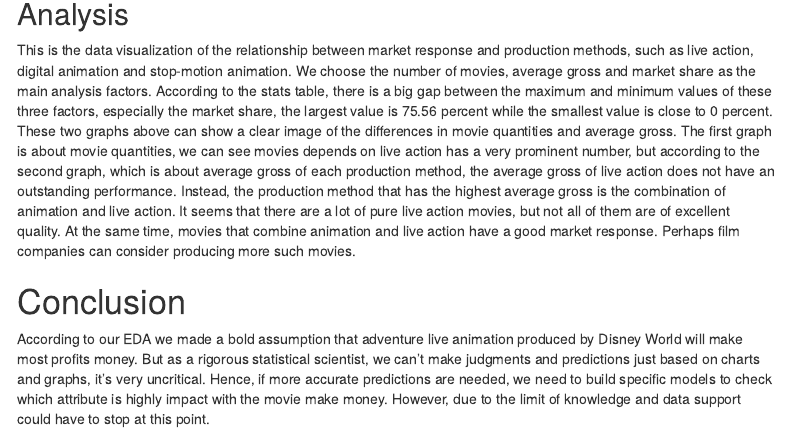
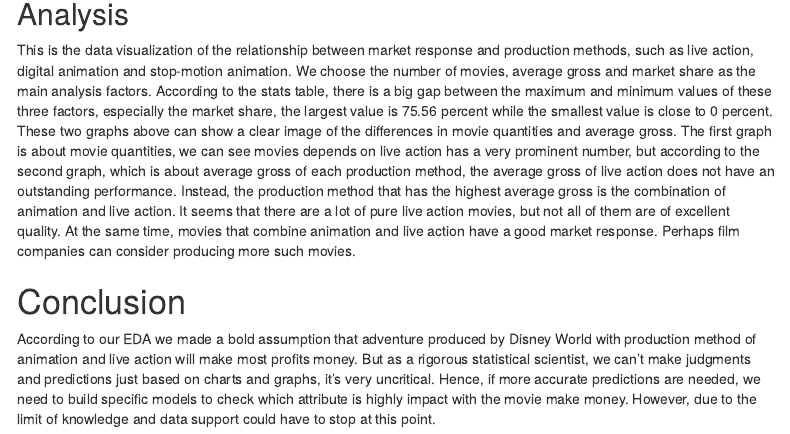
Before and after one commit to STAT184-Spring2024-Sec001/STAT184-Final-Yi-Wang-RuiHan-You-YingyYu-Ma, an R Markdown document (184_Final_Project/184_Final_Project.Rmd): the page in a window 1100 px wide, from 11140 px down. The pictures show the output file 184_Final_Project/184_Final_Project.html that the author committed with the source, opened offline; menus at the side of the page are left out.

Commit message:
Final Conclusion Updated
Update some descriptions in final conclusion

```diff
--- a/184_Final_Project/184_Final_Project.Rmd
+++ b/184_Final_Project/184_Final_Project.Rmd
@@ -302,4 +302,4 @@ This is the data visualization of the relationship between market response and p
 
 # Conclusion
 
-According to our EDA we made a bold assumption that adventure live animation produced by Disney World will make most profits money. But as a rigorous statistical scientist, we can't make judgments and predictions just based on charts and graphs, it's very uncritical. Hence, if more accurate predictions are needed, we need to build specific models to check which attribute is highly impact with the movie make money. However, due to the limit of knowledge and data support could have to stop at this point.
+According to our EDA we made a bold assumption that adventure produced by Disney World with production method of animation and live action will make most profits money. But as a rigorous statistical scientist, we can't make judgments and predictions just based on charts and graphs, it's very uncritical. Hence, if more accurate predictions are needed, we need to build specific models to check which attribute is highly impact with the movie make money. However, due to the limit of knowledge and data support could have to stop at this point.
```
Also changed, not shown: 184_Final_Project/184_Final_Project.html.
